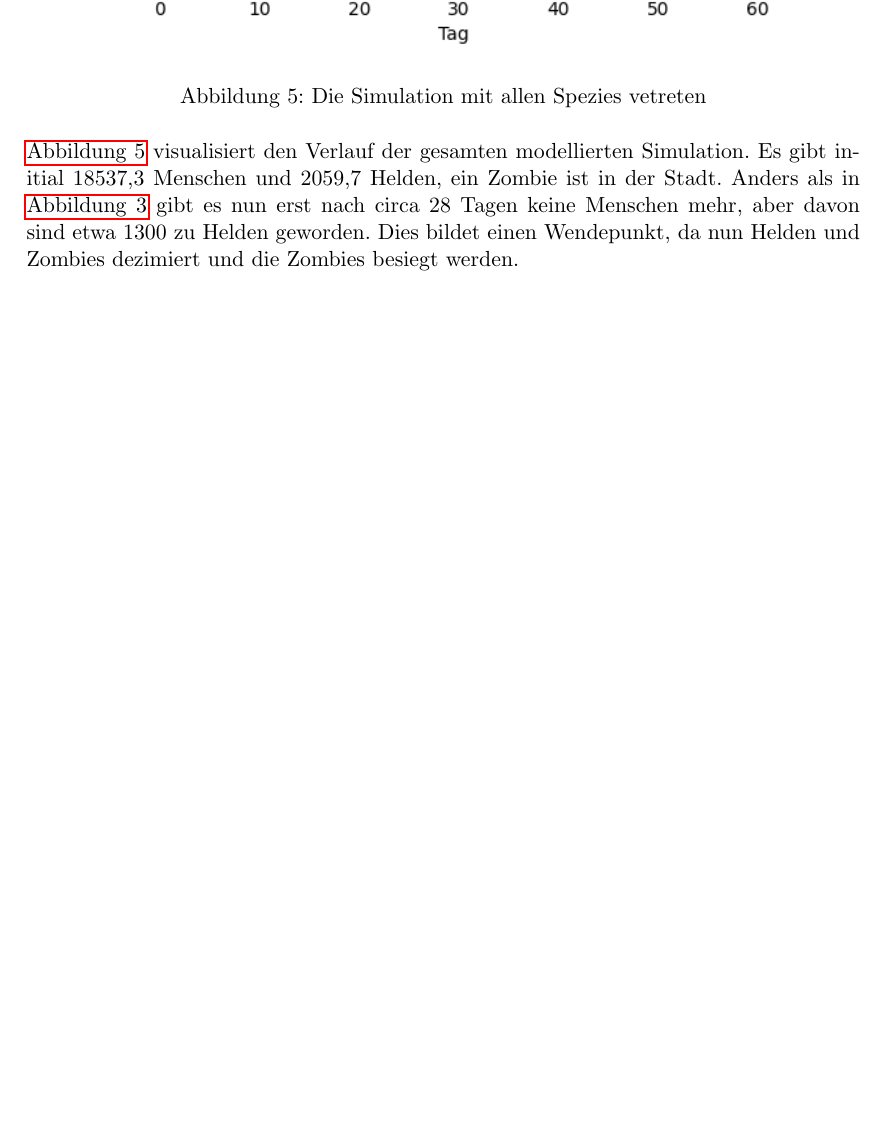
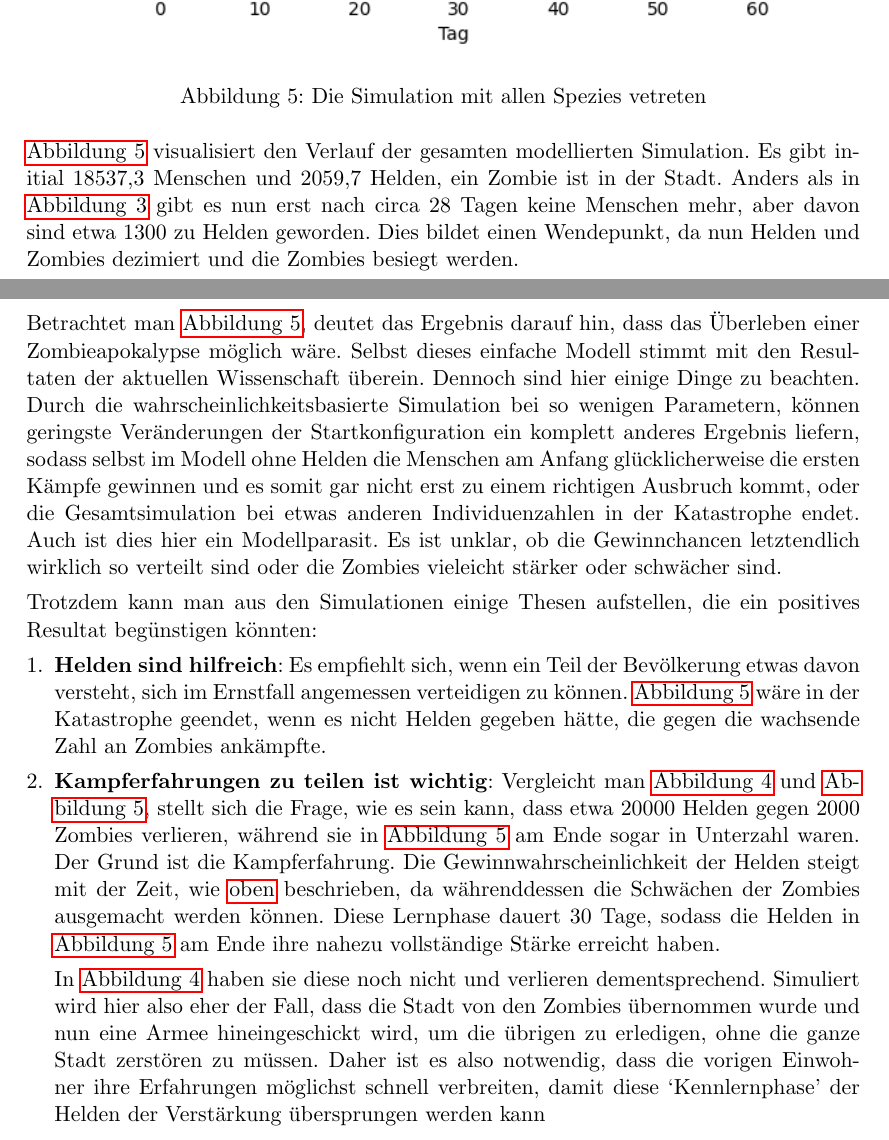
Before and after one commit to qwerdenkerXD/Zombie-Apocalypse, a LaTeX document (Hausarbeit/Hausarbeit.tex, which reads Hausarbeit/Diskussion.tex): part of page 13 of 15 before the commit and two parts of pages 13 and 14 of 15 after it, the two joined at a grey line, cut so that both start at the same text, the shorter picture padded with empty space. Compiled offline with pdfLaTeX.

Commit message:
started discussion

```diff
--- a/Hausarbeit/Diskussion.tex
+++ b/Hausarbeit/Diskussion.tex
@@ -1,4 +1,14 @@
 \section{Diskussion} % (fold)
     \label{sec:diskussion}
-    \ldots
+    Betrachtet man \autoref{fig:simulation}, deutet das Ergebnis darauf hin, dass das Überleben einer Zombieapokalypse möglich wäre. Selbst dieses einfache Modell stimmt mit den Resultaten der aktuellen Wissenschaft überein. Dennoch sind hier einige Dinge zu beachten. Durch die wahrscheinlichkeitsbasierte Simulation bei so wenigen Parametern, können geringste Veränderungen der Startkonfiguration ein komplett anderes Ergebnis liefern, sodass selbst im Modell ohne Helden die Menschen am Anfang glücklicherweise die ersten Kämpfe gewinnen und es somit gar nicht erst zu einem richtigen Ausbruch kommt, oder die Gesamtsimulation bei etwas anderen Individuenzahlen in der Katastrophe endet. Auch ist dies hier ein Modellparasit. Es ist unklar, ob die Gewinnchancen letztendlich wirklich so verteilt sind oder die Zombies vieleicht stärker oder schwächer sind.
+
+    Trotzdem kann man aus den Simulationen einige Thesen aufstellen, die ein positives Resultat begünstigen könnten:
+    \begin{enumerate}[1.]
+        \item \textbf{Helden sind hilfreich}:
+            Es empfiehlt sich, wenn ein Teil der Bevölkerung etwas davon versteht, sich im Ernstfall angemessen verteidigen zu können. \autoref{fig:simulation} wäre in der Katastrophe geendet, wenn es nicht Helden gegeben hätte, die gegen die wachsende Zahl an Zombies ankämpfte.
+        \item \textbf{Kampferfahrungen zu teilen ist wichtig}:
+            Vergleicht man \autoref{fig:no_humans} und \autoref{fig:simulation}, stellt sich die Frage, wie es sein kann, dass etwa 20000 Helden gegen 2000 Zombies verlieren, während sie in \autoref{fig:simulation} am Ende sogar in Unterzahl waren. Der Grund ist die Kampferfahrung. Die Gewinnwahrscheinlichkeit der Helden steigt mit der Zeit, wie \hyperref[steps:no_humans]{oben} beschrieben, da währenddessen die Schwächen der Zombies ausgemacht werden können. Diese Lernphase dauert 30 Tage, sodass die Helden in \autoref{fig:simulation} am Ende ihre nahezu vollständige Stärke erreicht haben.
+
+            In \autoref{fig:no_humans} haben sie diese noch nicht und verlieren dementsprechend. Simuliert wird hier also eher der Fall, dass die Stadt von den Zombies übernommen wurde und nun eine Armee hineingeschickt wird, um die übrigen zu erledigen, ohne die ganze Stadt zerstören zu müssen. Daher ist es also notwendig, dass die vorigen Einwohner ihre Erfahrungen möglichst schnell verbreiten, damit diese `Kennlernphase' der Helden der Verstärkung übersprungen werden kann
+    \end{enumerate}
 % section diskussion (end)
```
Also changed, not shown: Hausarbeit.pdf, Results/sigmoid-FranzGB.png (added), Results/sigmoid.png.
